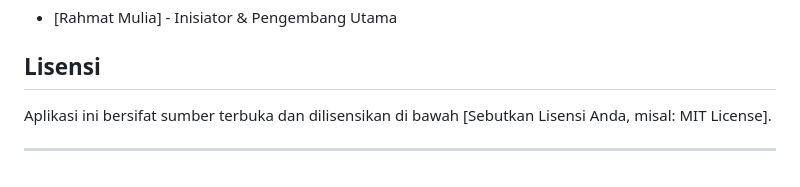
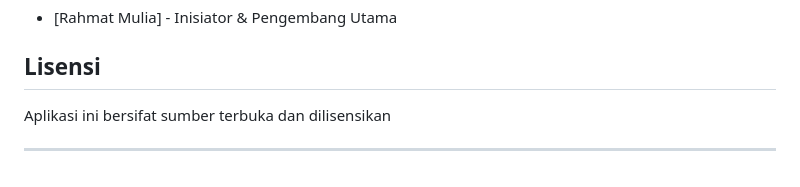
Before and after one commit to skimatt/Sistem-Informasi-Klinik-dengan-Fitur-QR-Code-untuk-Pengelolaan-Obat-Berbasis-Web, a Markdown page: README.md, the part around the change. Rendered like a GitHub page.

```diff
--- a/README.md
+++ b/README.md
@@ -205,6 +205,6 @@ Setelah login, Anda akan diarahkan ke dashboard sesuai peran Anda. Navigasi side
 - [Rahmat Mulia] - Inisiator & Pengembang Utama
 
 ## Lisensi
-Aplikasi ini bersifat sumber terbuka dan dilisensikan di bawah [Sebutkan Lisensi Anda, misal: MIT License].
+Aplikasi ini bersifat sumber terbuka dan dilisensikan
 
 ---
```
